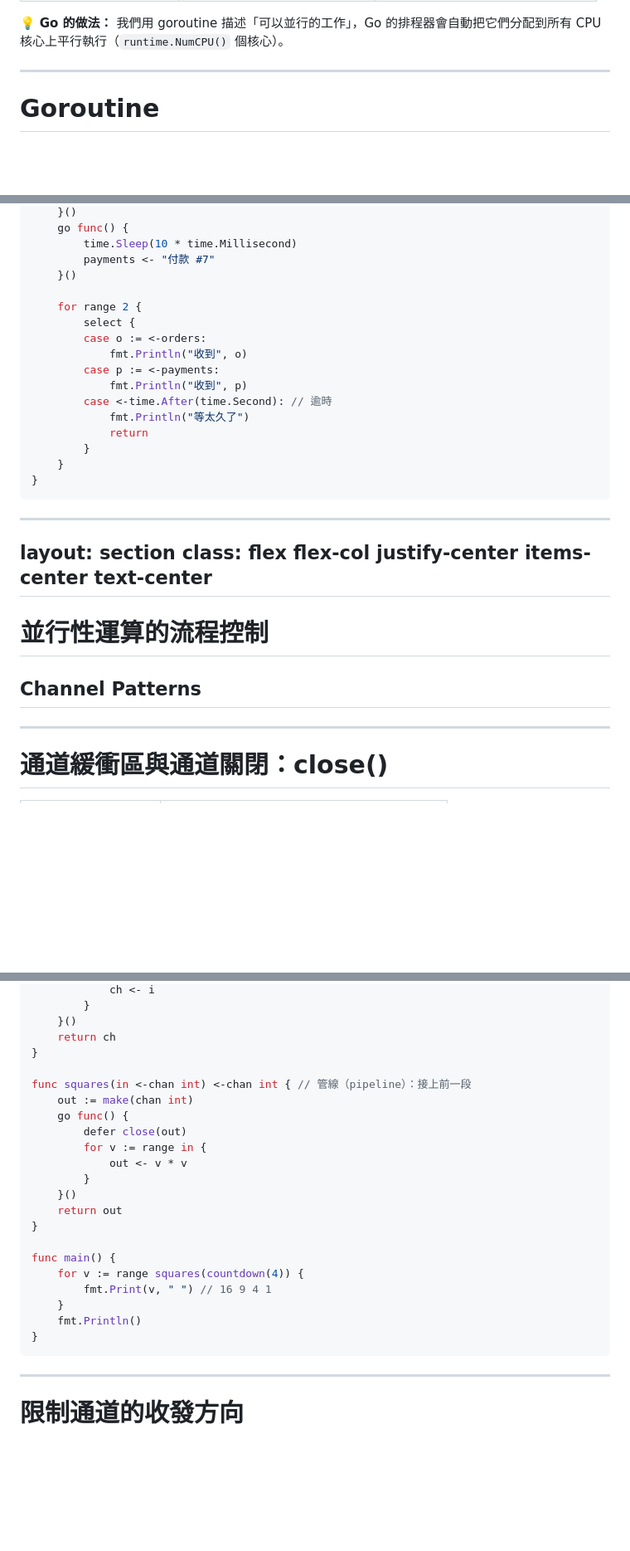
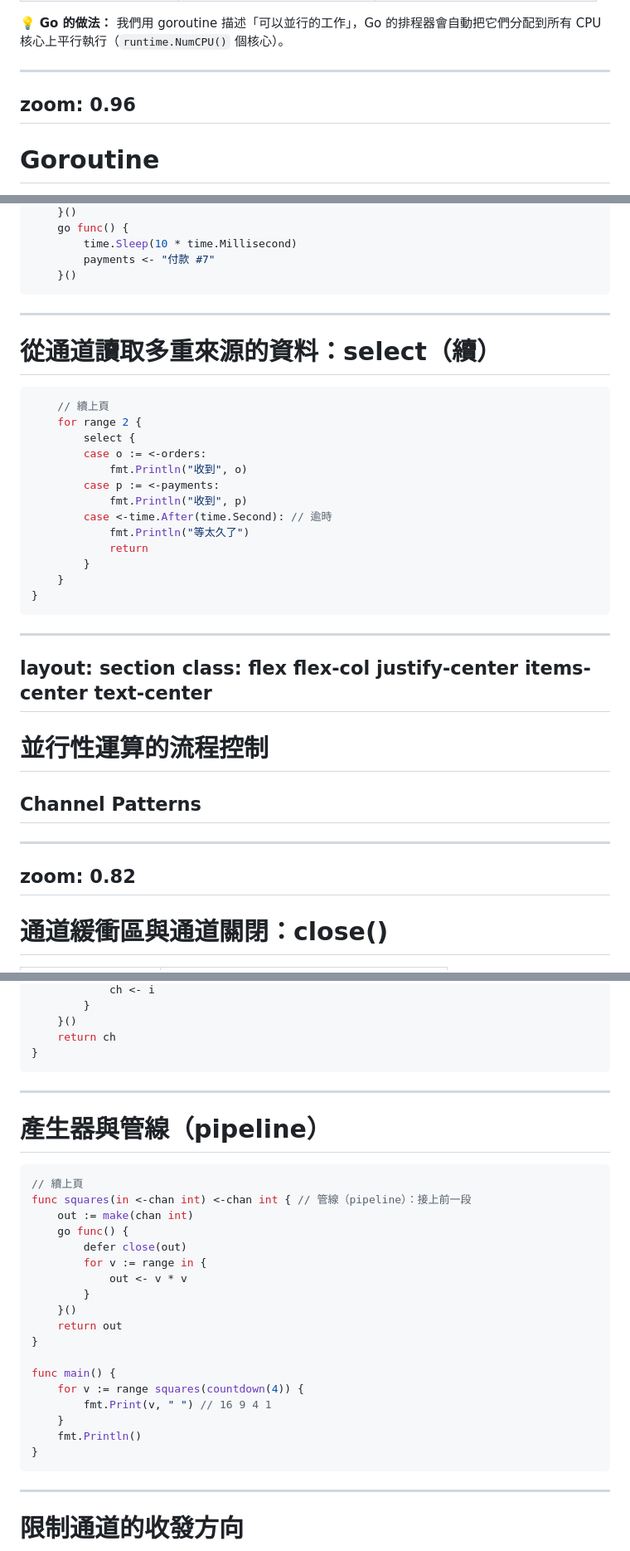
Before and after one commit to gagahsu/slidev-golang, a Markdown page: ch16-concurrency.md, 3 parts joined by grey strips. Shown at 83% size. GitHub-like rendering; blank space fills up the shorter version.

````diff
--- a/ch16-concurrency.md
+++ b/ch16-concurrency.md
@@ -118,6 +118,8 @@ Go 的設計是：我們負責把程式寫成「可以並行」的形式，也
 -->
 
 ---
+zoom: 0.96
+---
 
 # Goroutine
 
@@ -606,7 +630,20 @@ func main() {
 		time.Sleep(10 * time.Millisecond)
 		payments <- "付款 #7"
 	}()
+```
 
+<!--
+如果要同時等待多個通道，就用 select。
+
+先準備兩個通道：訂單和付款，各自由一個 goroutine 在不同的時間送出資料。付款比較快，10 毫秒就送出；訂單要 20 毫秒。
+-->
+
+---
+
+# 從通道讀取多重來源的資料：select（續）
+
+```go
+	// 續上頁
 	for range 2 {
 		select {
 		case o := <-orders:
@@ -622,9 +659,9 @@ func main() {
 ```
 
 <!--
-如果要同時等待多個通道，就用 select。它的語法跟 switch 很像，每個 case 是一個通道的操作，哪一個通道先準備好，就執行哪一個 case。如果同時有多個準備好，會隨機選一個。
+select 的語法跟 switch 很像，每個 case 是一個通道的操作，哪一個通道先準備好，就執行哪一個 case。如果同時有多個準備好，會隨機選一個。
 
-這個範例同時等待訂單和付款兩個通道。付款比較快（10 毫秒），所以會先印出「收到付款」，再印出「收到訂單」。
+付款比較快，所以會先印出「收到付款」，再印出「收到訂單」。
 
 time.After 會回傳一個通道，在指定的時間之後送出一個值，搭配 select 就能實現「逾時」：如果一秒內兩個通道都沒有資料，就執行逾時的 case。第 12 章的 signal.NotifyContext 範例，就是用 select 同時等待計時器和關閉訊號。
 -->
@@ -641,6 +678,8 @@ class: flex flex-col justify-center items-center text-center
 接下來學幾種使用通道的常見模式。
 -->
 
+---
+zoom: 0.82
 ---
 
 # 通道緩衝區與通道關閉：close()
@@ -814,7 +855,20 @@ func countdown(n int) <-chan int { // 回傳「只能接收」的通道
 	}()
 	return ch
 }
+```
 
+<!--
+這是一個很常見的模式：產生器。一個函式在內部建立通道、啟動一個 goroutine 往通道送資料，然後把通道回傳給呼叫者。呼叫者只要用 for range 接收就好，完全不用管 goroutine 的細節。
+
+countdown 產生 n 到 1 的數字，送完之後 defer close 關閉通道，這樣呼叫者的 for range 才會結束。
+-->
+
+---
+
+# 產生器與管線（pipeline）
+
+```go
+// 續上頁
 func squares(in <-chan int) <-chan int { // 管線（pipeline）：接上前一段
 	out := make(chan int)
 	go func() {
@@ -835,11 +889,9 @@ func main() {
 ```
 
 <!--
-這是一個很常見的模式：產生器。一個函式在內部建立通道、啟動一個 goroutine 往通道送資料，然後把通道回傳給呼叫者。呼叫者只要用 for range 接收就好，完全不用管 goroutine 的細節。
+squares 接收一個通道、回傳另一個通道，把收到的每個數字平方後送出。這樣就能把多個函式像水管一樣接起來，叫做「管線」（pipeline）：countdown 產生數字，流進 squares 平方，再流到 main 印出來。每一段都在自己的 goroutine 裡同時進行。
 
-countdown 產生 n 到 1 的數字，送完之後 defer close 關閉通道，這樣呼叫者的 for range 才會結束。
-
-squares 接收一個通道、回傳另一個通道，把收到的每個數字平方後送出。這樣就能把多個函式像水管一樣接起來，叫做「管線」（pipeline）：countdown 產生數字，流進 squares 平方，再流到 main 印出來。每一段都在自己的 goroutine 裡同時進行。
+執行後會印出 16 9 4 1。
 -->
 
 ---
````
Also changed, not shown: other parts of ch16-concurrency.md (+77 -12 lines).
